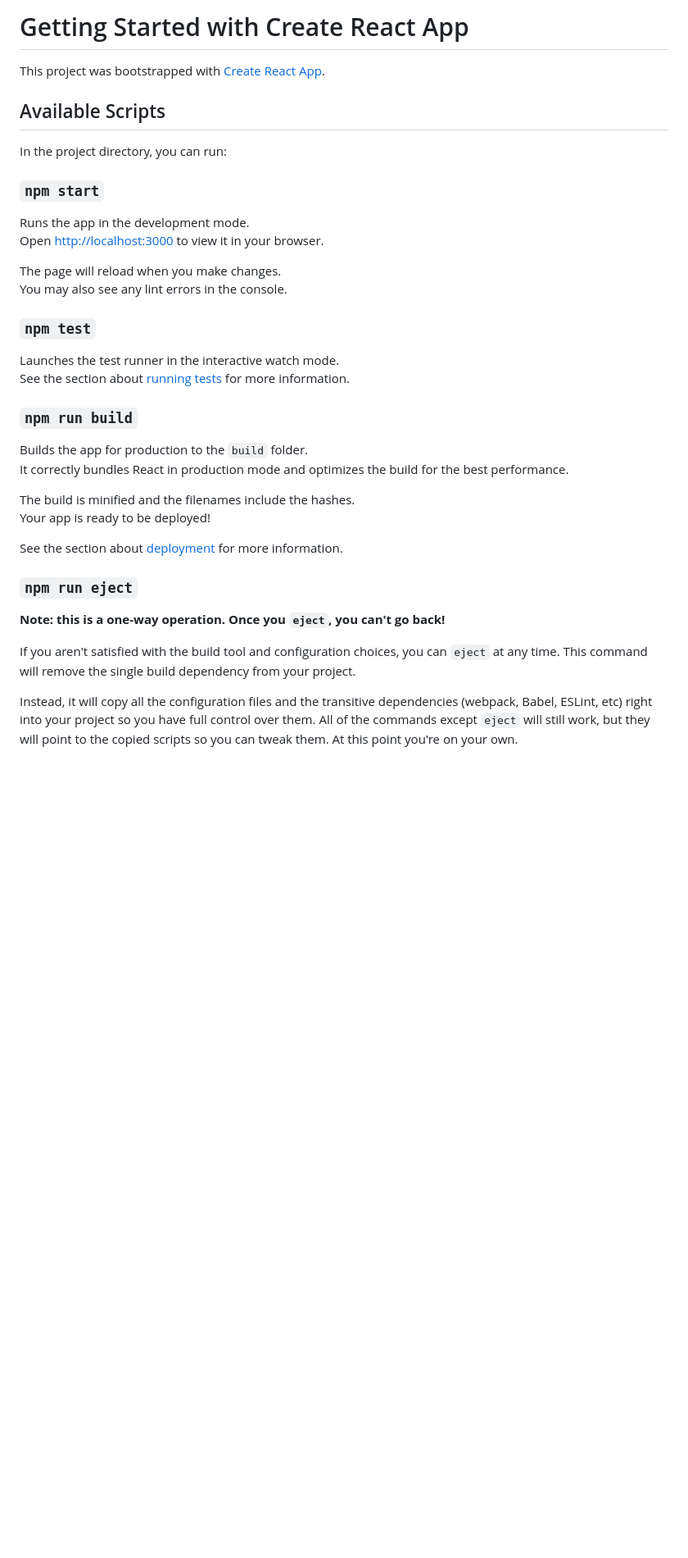
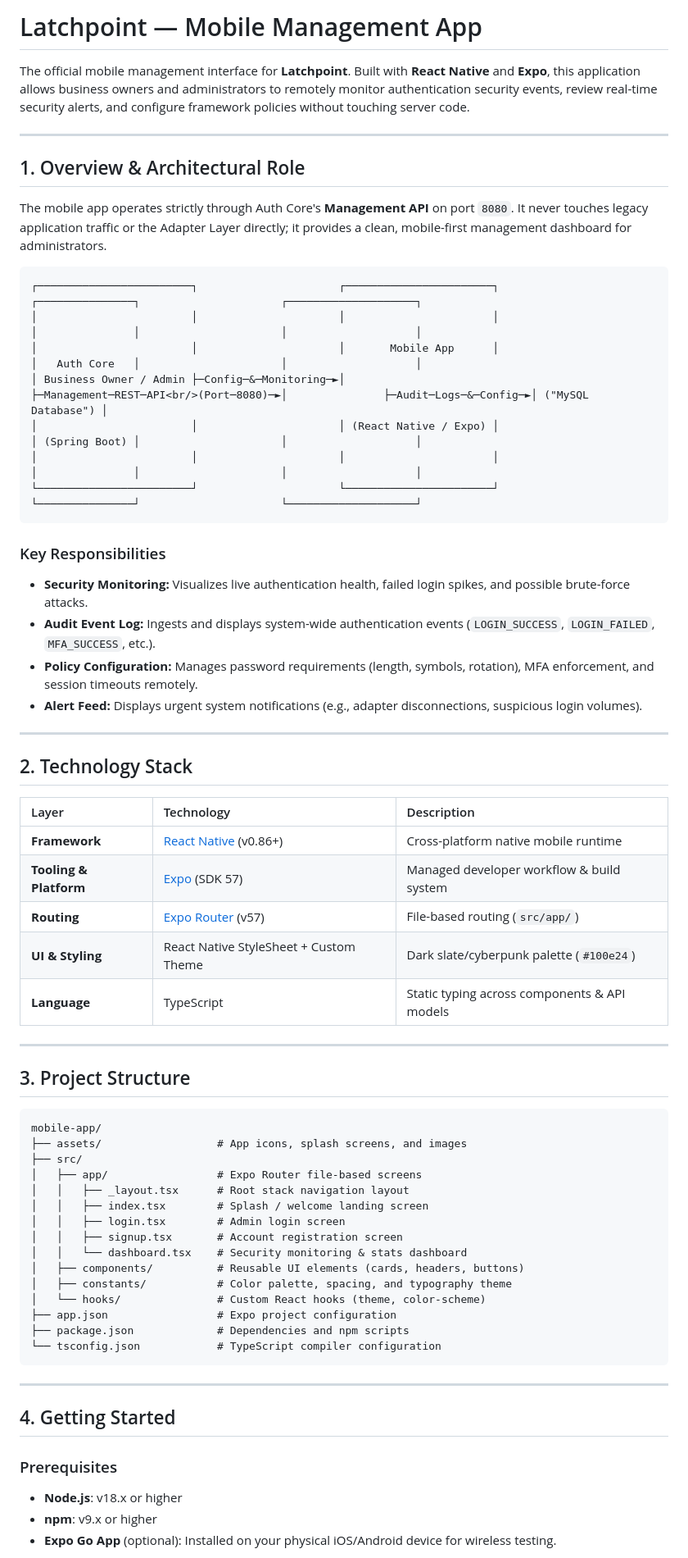
Before and after one commit to JeffyJ080/latchpoint, a Markdown page: mobile-app/README.md, the part around one of its changes. Shown at 82% size. Rendered like a GitHub page; blank space fills up the shorter version.

Commit message:
chore: updated the README.md appropriately to match the same style as the rest of the repo.

````diff
--- a/mobile-app/README.md
+++ b/mobile-app/README.md
@@ -1,39 +1,70 @@
-# Getting Started with Create React App
+# Latchpoint — Mobile Management App
 
-This project was bootstrapped with [Create React App](https://github.com/facebook/create-react-app).
+The official mobile management interface for **Latchpoint**. Built with **React Native** and **Expo**, this application allows business owners and administrators to remotely monitor authentication security events, review real-time
+security alerts, and configure framework policies without touching server code.
 
-## Available Scripts
+---
 
-In the project directory, you can run:
+## 1. Overview & Architectural Role
 
-### `npm start`
+The mobile app operates strictly through Auth Core's **Management API** on port `8080`. It never touches legacy application traffic or the Adapter Layer directly; it provides a clean, mobile-first management dashboard for
+administrators.
 
-Runs the app in the development mode.\
-Open [http://localhost:3000](http://localhost:3000) to view it in your browser.
+    ┌────────────────────────┐                      ┌───────────────────────┐                                      ┌───────────────┐                      ┌────────────────────┐
+    │                        │                      │                       │                                      │               │                      │                    │
+    │                        │                      │       Mobile App      │                                      │   Auth Core   │                      │                    │
+    │ Business Owner / Admin ├─Config─&─Monitoring─►│                       ├─Management─REST─API<br/>(Port─8080)─►│               ├─Audit─Logs─&─Config─►│ ("MySQL Database") │
+    │                        │                      │ (React Native / Expo) │                                      │ (Spring Boot) │                      │                    │
+    │                        │                      │                       │                                      │               │                      │                    │
+    └────────────────────────┘                      └───────────────────────┘                                      └───────────────┘                      └────────────────────┘
 
-The page will reload when you make changes.\
-You may also see any lint errors in the console.
 
-### `npm test`
+### Key Responsibilities
+* **Security Monitoring:** Visualizes live authentication health, failed login spikes, and possible brute-force attacks.
+* **Audit Event Log:** Ingests and displays system-wide authentication events (`LOGIN_SUCCESS`, `LOGIN_FAILED`, `MFA_SUCCESS`, etc.).
+* **Policy Configuration:** Manages password requirements (length, symbols, rotation), MFA enforcement, and session timeouts remotely.
+* **Alert Feed:** Displays urgent system notifications (e.g., adapter disconnections, suspicious login volumes).
 
-Launches the test runner in the interactive watch mode.\
-See the section about [running tests](https://facebook.github.io/create-react-app/docs/running-tests) for more information.
+---
 
-### `npm run build`
+## 2. Technology Stack
 
-Builds the app for production to the `build` folder.\
-It correctly bundles React in production mode and optimizes the build for the best performance.
+| Layer | Technology | Description |
+| :--- | :--- | :--- |
+| **Framework** | [React Native](https://reactnative.dev/) (v0.86+) | Cross-platform native mobile runtime |
+| **Tooling & Platform** | [Expo](https://expo.dev/) (SDK 57) | Managed developer workflow & build system |
+| **Routing** | [Expo Router](https://docs.expo.dev/router/introduction/) (v57) | File-based routing (`src/app/`) |
+| **UI & Styling** | React Native StyleSheet + Custom Theme | Dark slate/cyberpunk palette (`#100e24`) |
+| **Language** | TypeScript | Static typing across components & API models |
 
-The build is minified and the filenames include the hashes.\
-Your app is ready to be deployed!
+---
 
-See the section about [deployment](https://facebook.github.io/create-react-app/docs/deployment) for more information.
+## 3. Project Structure
 
-### `npm run eject`
+```
+mobile-app/
+├── assets/                  # App icons, splash screens, and images
+├── src/
+│   ├── app/                 # Expo Router file-based screens
+│   │   ├── _layout.tsx      # Root stack navigation layout
+│   │   ├── index.tsx        # Splash / welcome landing screen
+│   │   ├── login.tsx        # Admin login screen
+│   │   ├── signup.tsx       # Account registration screen
+│   │   └── dashboard.tsx    # Security monitoring & stats dashboard
+│   ├── components/          # Reusable UI elements (cards, headers, buttons)
+│   ├── constants/           # Color palette, spacing, and typography theme
+│   └── hooks/               # Custom React hooks (theme, color-scheme)
+├── app.json                 # Expo project configuration
+├── package.json             # Dependencies and npm scripts
+└── tsconfig.json            # TypeScript compiler configuration
+```
 
-**Note: this is a one-way operation. Once you `eject`, you can't go back!**
+---
 
-If you aren't satisfied with the build tool and configuration choices, you can `eject` at any time. This command will remove the single build dependency from your project.
+## 4. Getting Started
 
-Instead, it will copy all the configuration files and the transitive dependencies (webpack, Babel, ESLint, etc) right into your project so you have full control over them. All of the commands except `eject` will still work, but they will point to the copied scripts so you can tweak them. At this point you're on your own.
+### Prerequisites
+* **Node.js**: v18.x or higher
+* **npm**: v9.x or higher
+* **Expo Go App** (optional): Installed on your physical iOS/Android device for wireless testing.
 
````
Also changed, not shown: other parts of mobile-app/README.md (+35 -18 lines).
